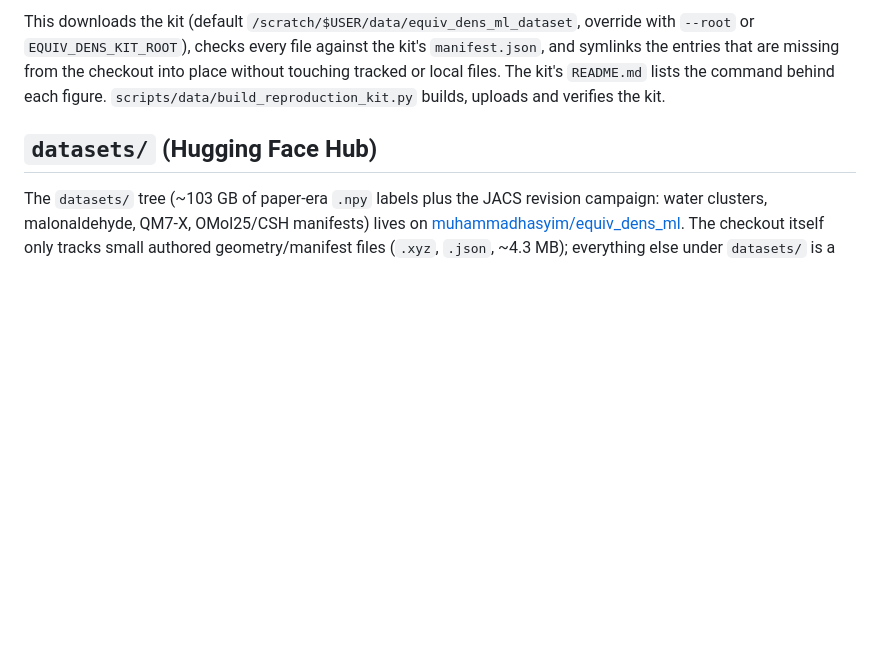
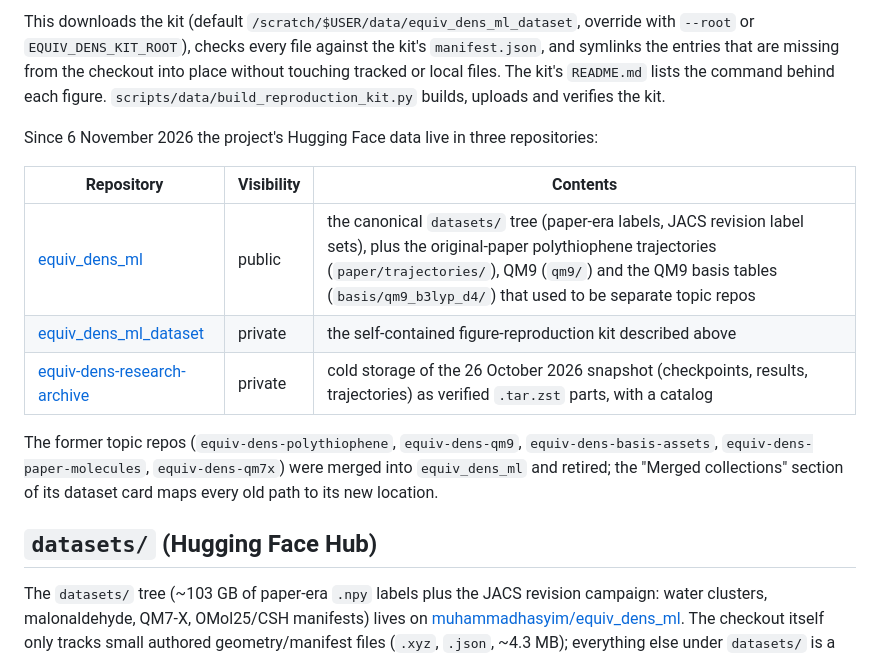
Before and after one commit to MihailBogojeski/equiv_dens_ml, a Markdown page: DATA.md, the part around the change. Drawn GitHub-style; blank space fills up the shorter version.

Commit message:
DATA.md: the three Hugging Face repositories after the November 2026 consolidation

```diff
--- a/DATA.md
+++ b/DATA.md
@@ -24,6 +24,18 @@ kit's `manifest.json`, and symlinks the entries that are missing from the
 checkout into place without touching tracked or local files. The kit's
 `README.md` lists the command behind each figure. `scripts/data/build_reproduction_kit.py`
 builds, uploads and verifies the kit.
+
+Since 6 November 2026 the project's Hugging Face data live in three repositories:
+
+| Repository | Visibility | Contents |
+|---|---|---|
+| [equiv_dens_ml](https://huggingface.co/datasets/muhammadhasyim/equiv_dens_ml) | public | the canonical `datasets/` tree (paper-era labels, JACS revision label sets), plus the original-paper polythiophene trajectories (`paper/trajectories/`), QM9 (`qm9/`) and the QM9 basis tables (`basis/qm9_b3lyp_d4/`) that used to be separate topic repos |
+| [equiv_dens_ml_dataset](https://huggingface.co/datasets/muhammadhasyim/equiv_dens_ml_dataset) | private | the self-contained figure-reproduction kit described above |
+| [equiv-dens-research-archive](https://huggingface.co/datasets/muhammadhasyim/equiv-dens-research-archive) | private | cold storage of the 26 October 2026 snapshot (checkpoints, results, trajectories) as verified `.tar.zst` parts, with a catalog |
+
+The former topic repos (`equiv-dens-polythiophene`, `equiv-dens-qm9`, `equiv-dens-basis-assets`,
+`equiv-dens-paper-molecules`, `equiv-dens-qm7x`) were merged into `equiv_dens_ml` and retired; the
+"Merged collections" section of its dataset card maps every old path to its new location.
 
 ## `datasets/` (Hugging Face Hub)
 
```
